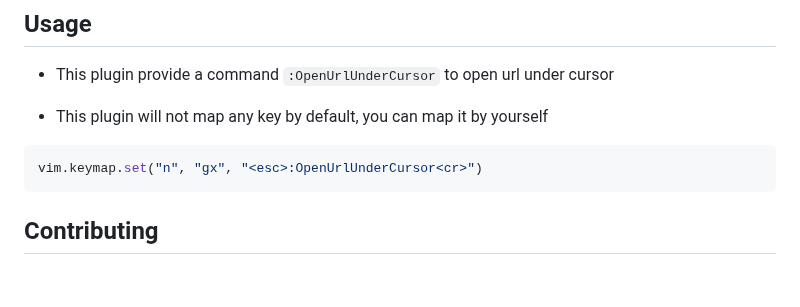
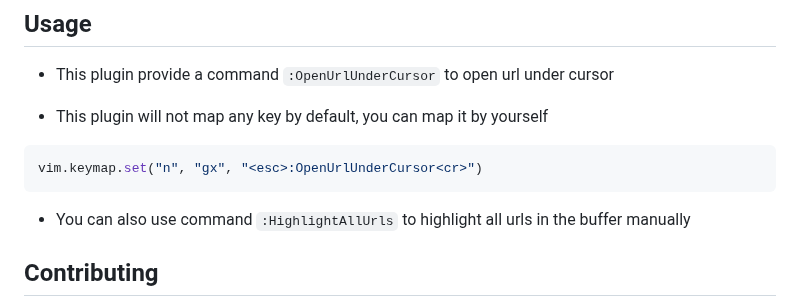
Before and after one commit to sontungexpt/url-open, a Markdown page: README.md, the part around the change. Rendered like a GitHub page; blank space fills up the shorter version.

Commit message:
docs: update README

````diff
--- a/README.md
+++ b/README.md
@@ -157,6 +157,8 @@ require("url_open").setup({
 vim.keymap.set("n", "gx", "<esc>:OpenUrlUnderCursor<cr>")
 ```
 
+- You can also use command `:HighlightAllUrls` to highlight all urls in the buffer manually
+
 ## Contributing
 
 Pull requests are welcome. For major changes, please open an issue first to discuss what you would like to change.
````
